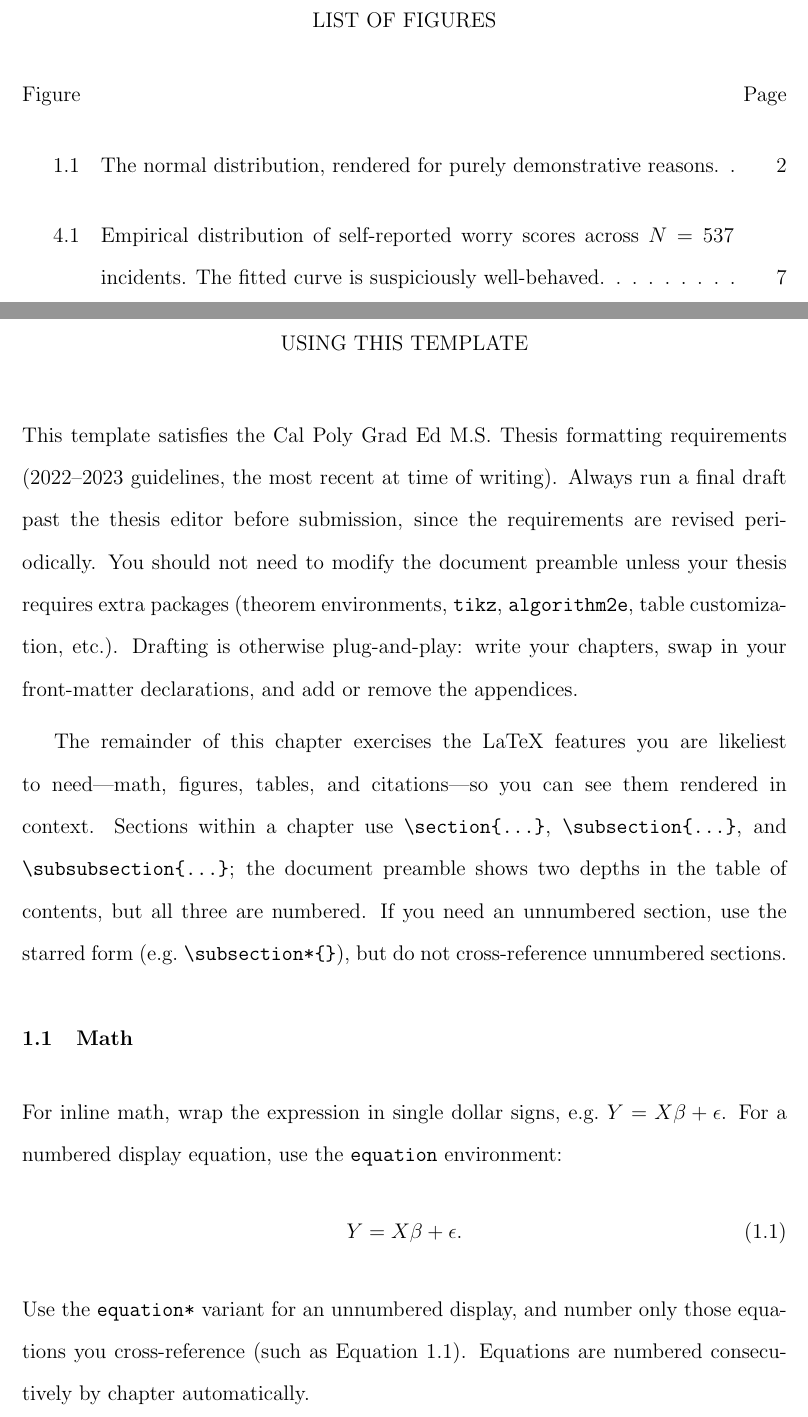
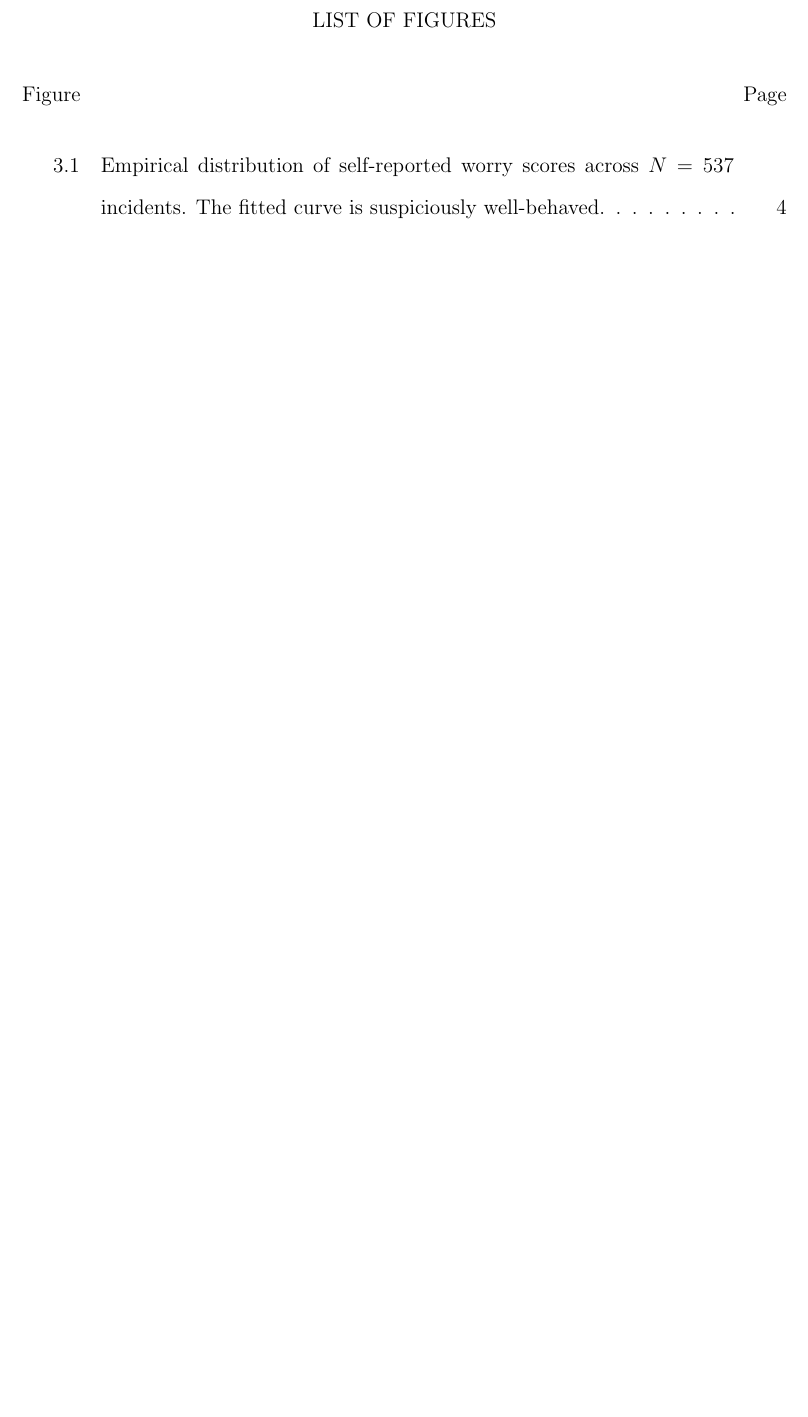
Before and after one commit to ruizt/cp-thesis-template, a LaTeX thesis (main.tex): two parts of pages 9 and 10 of 22 before the commit and part of page 8 of 17 after it, the two joined at a grey line, cut so that both start at the same text, the shorter picture padded with empty space. Compiled offline with pdfLaTeX.

Commit message:
Drop USING THIS TEMPLATE chapter; salvage tips into README
The MAD-themed example chapters now exercise every LaTeX feature a
template adopter needs to see (math in Methods, figure + table in
Results, citations throughout, sectioning, cross-references,
description list and enumerate in the appendices). The dedicated
walkthrough chapter mostly duplicated what reading main.tex already
showed, so it's gone.

The few tips that aren't visible from the source alone (caption
position, equation-by-chapter numbering, the xtable+clipr workflow,
"consult the thesis editor before submission") are now in a Drafting
Tips section of the README, where new-user guidance is more
discoverable.

The thesis flows like a real one: Introduction is now Chapter 1, and
the document drops from 22 pages to 17.

Co-Authored-By: Claude Opus 4.6 <noreply@anthropic.com>

```diff
--- a/main.tex
+++ b/main.tex
@@ -74,42 +74,3 @@ correction fluid.
 
 % BODY
 \pagestyle{plain}
-\chapter{USING THIS TEMPLATE}
-
-This template satisfies the Cal Poly Grad Ed M.S.\ Thesis formatting
-requirements (2022--2023 guidelines, the most recent at time of
-writing). Always run a final draft past the thesis editor before
-submission, since the requirements are revised periodically. You should
-not need to modify the document preamble unless your thesis requires
-extra packages (theorem environments, \texttt{tikz}, \texttt{algorithm2e},
-table customization, etc.). Drafting is otherwise plug-and-play: write
-your chapters, swap in your front-matter declarations, and add or
-remove the appendices.
-
-The remainder of this chapter exercises the LaTeX features you are
-likeliest to need---math, figures, tables, and citations---so you can
-see them rendered in context. Sections within a chapter use
-\verb!\section{...}!, \verb!\subsection{...}!, and
-\verb!\subsubsection{...}!; the document preamble shows two depths in
-the table of contents, but all three are numbered. If you need an
-unnumbered section, use the starred form (e.g.\ \verb!\subsection*{}!),
-but do not cross-reference unnumbered sections.
-
-\section{Math}\label{sect-math}
-
-For inline math, wrap the expression in single dollar signs, e.g.\
-$Y = X\beta + \epsilon$. For a numbered display equation, use the
-\verb!equation! environment:
-\begin{equation}\label{eqn-lm}
-    Y = X\beta + \epsilon.
-\end{equation}
-Use the \verb!equation*! variant for an unnumbered display, and number
-only those equations you cross-reference (such as
-Equation~\ref{eqn-lm}). Equations are numbered consecutively by chapter
-automatically.
-
-For multi-line derivations, use the \verb!align*! environment:
-\begin{align*}
-    y_i &= \beta_0 + x_i^\top\beta + \epsilon_i \\
-        &= \beta_0 + \sum_{j=1}^{p} x_{ij}\beta_j + \epsilon_i.
-\end{align*}
@@ -128 +76,0 @@ project). Insert them with \verb!\includegraphics!:
-    \caption{The normal distribution, rendered for purely
```
Also changed, not shown: README.md, main.tex (52 more changed lines).
